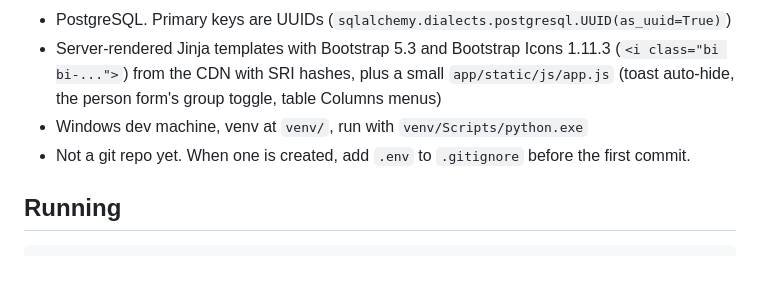
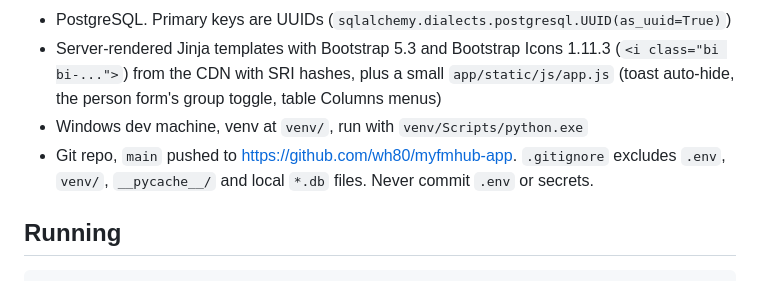
Before and after one commit to wh80/myfmhub-app, a Markdown page: CLAUDE.md, the part around the change. Rendered like a GitHub page.

Commit message:
Note the git repo in CLAUDE.md
Co-Authored-By: Claude Opus 5.5 <noreply@anthropic.com>

```diff
--- a/CLAUDE.md
+++ b/CLAUDE.md
@@ -10,7 +10,7 @@ A facilities management (CAFM-style) SaaS app, pre-production. It tracks sites,
 - PostgreSQL. Primary keys are UUIDs (`sqlalchemy.dialects.postgresql.UUID(as_uuid=True)`)
 - Server-rendered Jinja templates with Bootstrap 5.3 and Bootstrap Icons 1.11.3 (`<i class="bi bi-...">`) from the CDN with SRI hashes, plus a small `app/static/js/app.js` (toast auto-hide, the person form's group toggle, table Columns menus)
 - Windows dev machine, venv at `venv/`, run with `venv/Scripts/python.exe`
-- Not a git repo yet. When one is created, add `.env` to `.gitignore` before the first commit.
+- Git repo, `main` pushed to https://github.com/wh80/myfmhub-app. `.gitignore` excludes `.env`, `venv/`, `__pycache__/` and local `*.db` files. Never commit `.env` or secrets.
 
 ## Running
 
```
